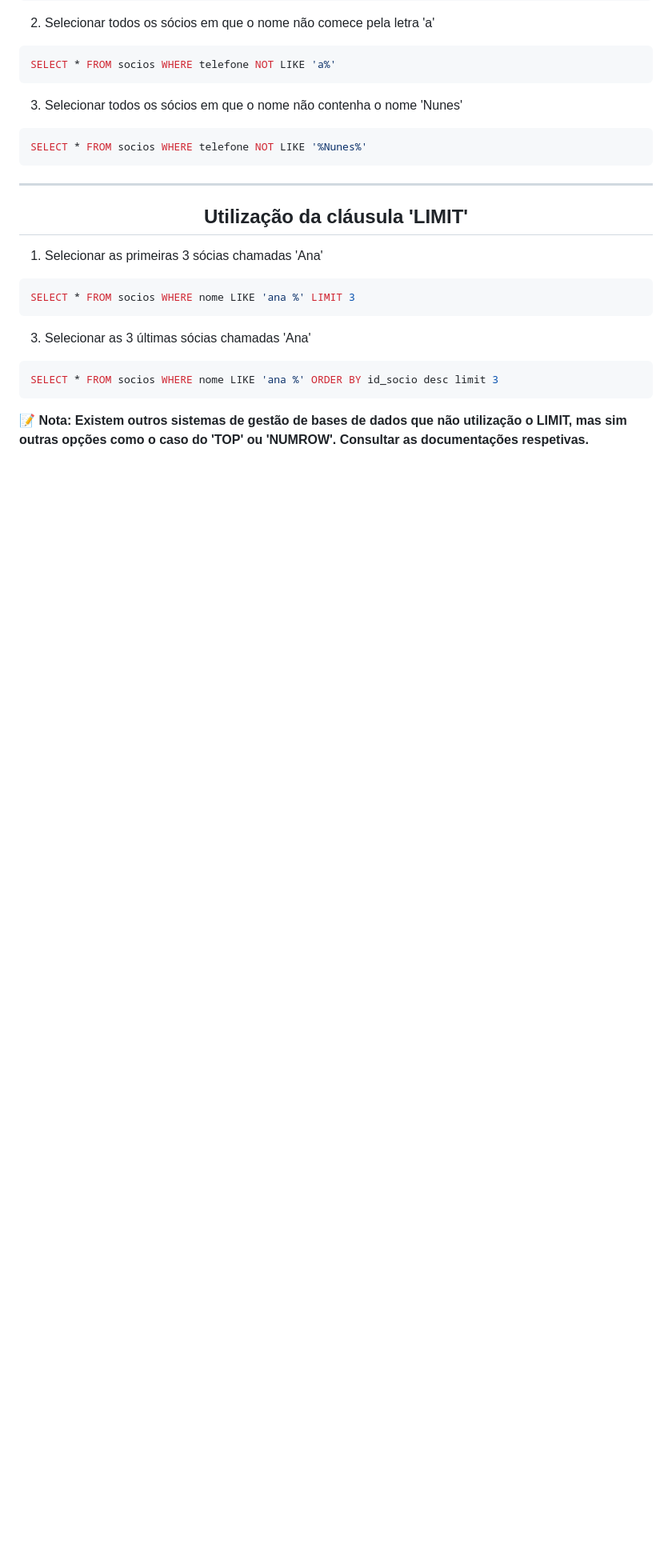
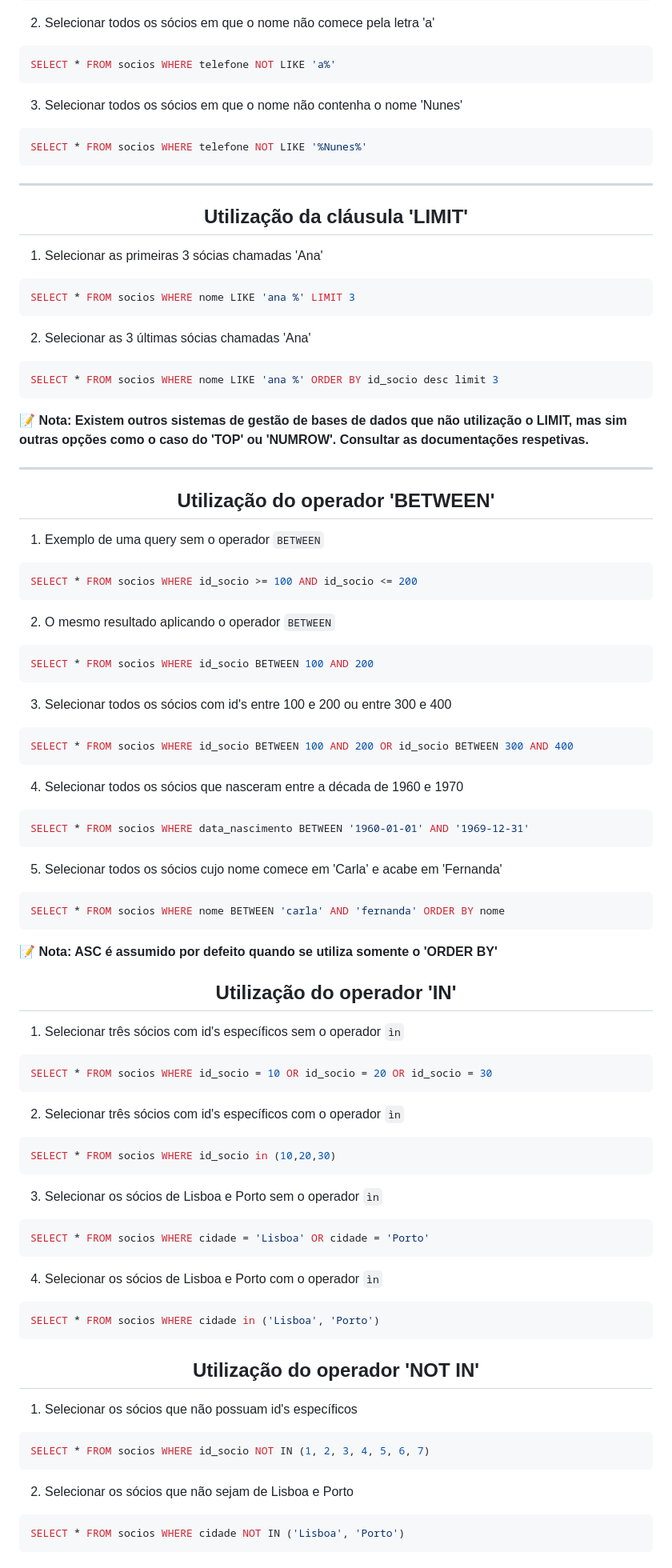
Before and after one commit to AfonsoPaula/My-Journey, a Markdown page: SQL_Journey/README.md, the part around the change. Shown at 80% size. Drawn GitHub-style; blank space fills up the shorter version.

````diff
--- a/SQL_Journey/README.md
+++ b/SQL_Journey/README.md
@@ -152,9 +152,72 @@ SELECT * FROM socios WHERE telefone NOT LIKE '%Nunes%'
 ```sql
 SELECT * FROM socios WHERE nome LIKE 'ana %' LIMIT 3
 ```
-3. Selecionar as 3 últimas sócias chamadas 'Ana'
+2. Selecionar as 3 últimas sócias chamadas 'Ana'
 ```sql
 SELECT * FROM socios WHERE nome LIKE 'ana %' ORDER BY id_socio desc limit 3
 ```
 
 📝 **Nota: Existem outros sistemas de gestão de bases de dados que não utilização o LIMIT, mas sim outras opções como o caso do 'TOP' ou 'NUMROW'. Consultar as documentações respetivas.**
+
+<hr>
+
+<div align='center'>
+  <h2>Utilização do operador <strong>'BETWEEN'</strong></h2>
+</div>
+
+1. Exemplo de uma query sem o operador ```BETWEEN```
+```sql
+SELECT * FROM socios WHERE id_socio >= 100 AND id_socio <= 200
+```
+2. O mesmo resultado aplicando o operador ```BETWEEN```
+```sql
+SELECT * FROM socios WHERE id_socio BETWEEN 100 AND 200
+```
+3. Selecionar todos os sócios com id's entre 100 e 200 ou entre 300 e 400
+```sql
+SELECT * FROM socios WHERE id_socio BETWEEN 100 AND 200 OR id_socio BETWEEN 300 AND 400
+```
+4. Selecionar todos os sócios que nasceram entre a década de 1960 e 1970
+```sql
+SELECT * FROM socios WHERE data_nascimento BETWEEN '1960-01-01' AND '1969-12-31'
+```
+5. Selecionar todos os sócios cujo nome comece em 'Carla' e acabe em 'Fernanda'
+```sql
+SELECT * FROM socios WHERE nome BETWEEN 'carla' AND 'fernanda' ORDER BY nome
+```
+
+📝 **Nota: ASC é assumido por defeito quando se utiliza somente o 'ORDER BY'**
+
+<div align='center'>
+  <h2>Utilização do operador <strong>'IN'</strong></h2>
+</div>
+
+1. Selecionar três sócios com id's específicos sem o operador ```ìn```
+```sql
+SELECT * FROM socios WHERE id_socio = 10 OR id_socio = 20 OR id_socio = 30
+```
+2. Selecionar três sócios com id's específicos com o operador ```ìn```
+```sql
+SELECT * FROM socios WHERE id_socio in (10,20,30)
+```
+3. Selecionar os sócios de Lisboa e Porto sem o operador ```ìn```
+```sql
+SELECT * FROM socios WHERE cidade = 'Lisboa' OR cidade = 'Porto'
+```
+4. Selecionar os sócios de Lisboa e Porto com o operador ```ìn```
+```sql
+SELECT * FROM socios WHERE cidade in ('Lisboa', 'Porto')
+```
+
+<div align='center'>
+  <h2>Utilização do operador <strong>'NOT IN'</strong></h2>
+</div>
+
+1. Selecionar os sócios que não possuam id's específicos
+```sql
+SELECT * FROM socios WHERE id_socio NOT IN (1, 2, 3, 4, 5, 6, 7)
+```
+2. Selecionar os sócios que não sejam de Lisboa e Porto
+```sql
+SELECT * FROM socios WHERE cidade NOT IN ('Lisboa', 'Porto')
+```
````
